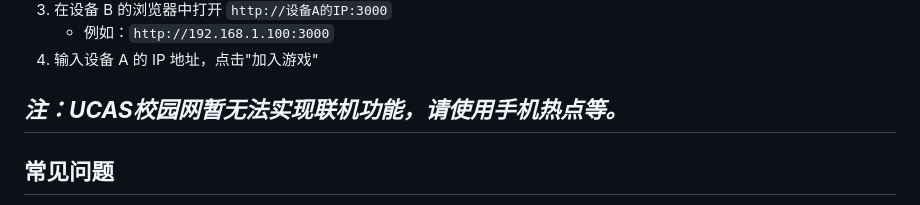
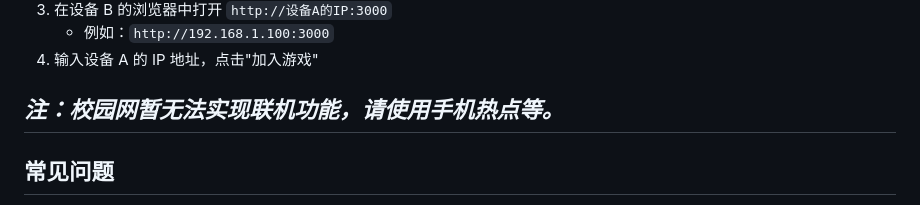
Before and after one commit to Mancher233/2d-topdown-shooter-lan, a Markdown page: SETUP.md, the part around the change. GitHub-like rendering.

```diff
--- a/SETUP.md
+++ b/SETUP.md
@@ -116,7 +116,7 @@ Node.js 是运行我们游戏服务器的环境。
    - 例如：`http://192.168.1.100:3000`
 4. 输入设备 A 的 IP 地址，点击"加入游戏"
 
-***注：UCAS校园网暂无法实现联机功能，请使用手机热点等。***
+***注：校园网暂无法实现联机功能，请使用手机热点等。***
 ---
 
 ## 常见问题
```
Also changed, not shown: README.md (+1 -1 lines).
